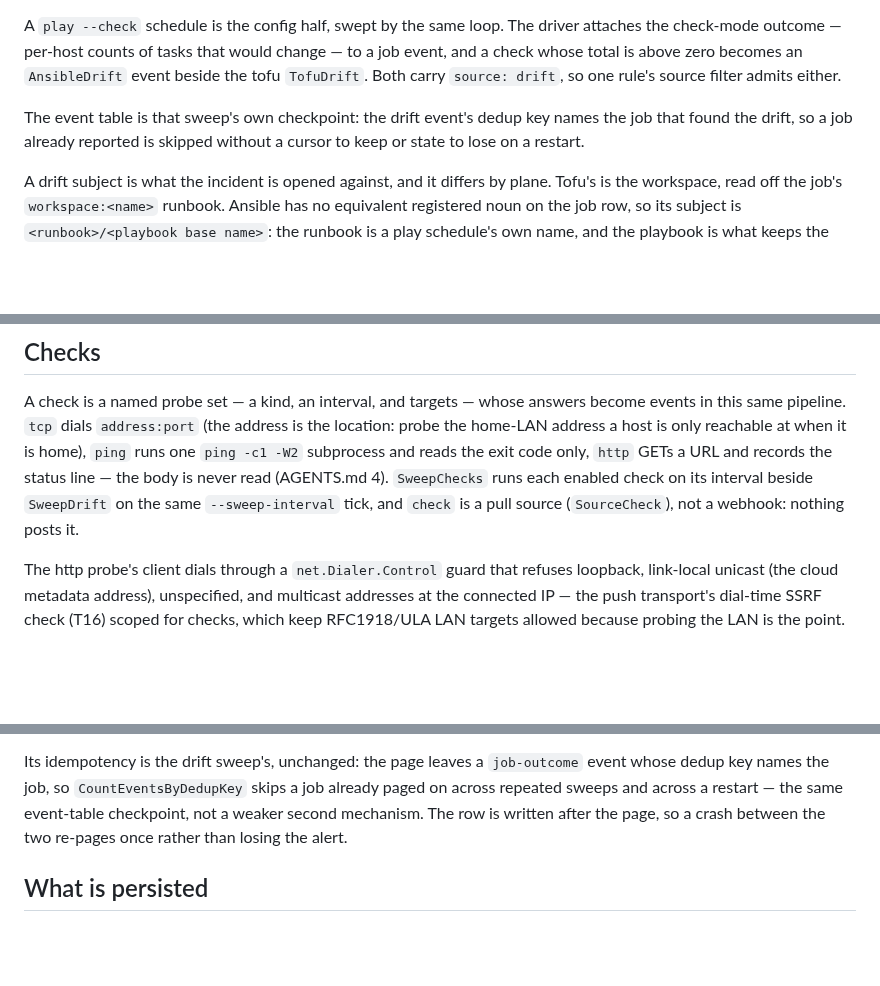
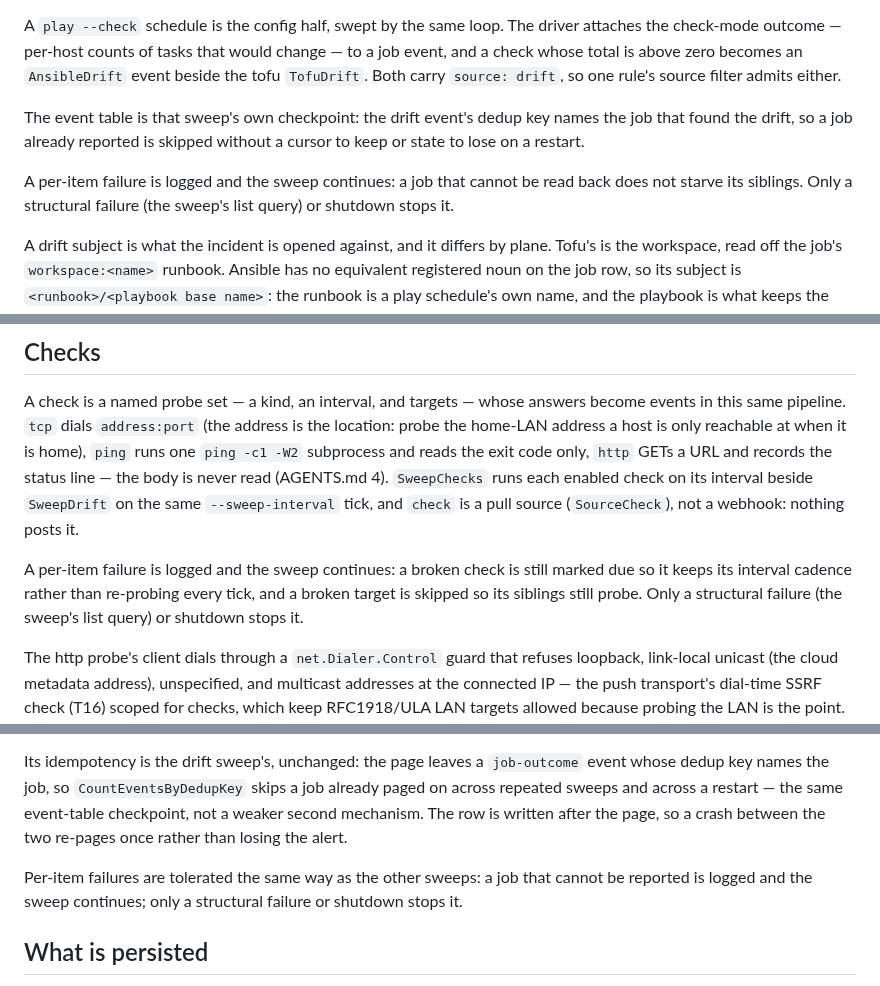
Before and after one commit to agync/exocomp, a Markdown page: docs/architecture/reactive.md, 3 parts joined by grey strips. Drawn GitHub-style; blank space fills up the shorter version.

Commit message:
docs: sweep error tolerance

```diff
--- a/docs/architecture/reactive.md
+++ b/docs/architecture/reactive.md
@@ -185,6 +185,10 @@ The event table is that sweep's own checkpoint: the drift event's dedup key
 names the job that found the drift, so a job already reported is skipped without
 a cursor to keep or state to lose on a restart.
 
+A per-item failure is logged and the sweep continues: a job that cannot be read
+back does not starve its siblings. Only a structural failure (the sweep's list
+query) or shutdown stops it.
+
 A drift subject is what the incident is opened against, and it differs by plane.
 Tofu's is the workspace, read off the job's `workspace:<name>` runbook. Ansible
 has no equivalent registered noun on the job row, so its subject is
@@ -213,6 +217,11 @@ exit code only, `http` GETs a URL and records the status line — the body is
 never read (AGENTS.md 4). `SweepChecks` runs each enabled check on its
 interval beside `SweepDrift` on the same `--sweep-interval` tick, and `check`
 is a pull source (`SourceCheck`), not a webhook: nothing posts it.
+
+A per-item failure is logged and the sweep continues: a broken check is still
+marked due so it keeps its interval cadence rather than re-probing every tick,
+and a broken target is skipped so its siblings still probe. Only a structural
+failure (the sweep's list query) or shutdown stops it.
 
 The http probe's client dials through a `net.Dialer.Control` guard that refuses
 loopback, link-local unicast (the cloud metadata address), unspecified, and
@@ -273,6 +282,10 @@ same event-table checkpoint, not a weaker second mechanism. The row is written
 after the page, so a crash between the two re-pages once rather than losing the
 alert.
 
+Per-item failures are tolerated the same way as the other sweeps: a job that
+cannot be reported is logged and the sweep continues; only a structural failure
+or shutdown stops it.
+
 ## What is persisted
 
 `event` (source, dedup key, normalized and raw bodies, matched rule, outcome,
```
Also changed, not shown: docs/log.md (+9 -0 lines).
